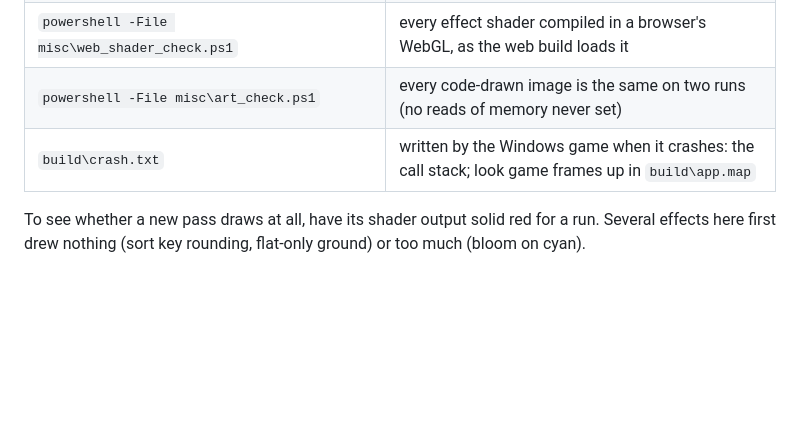
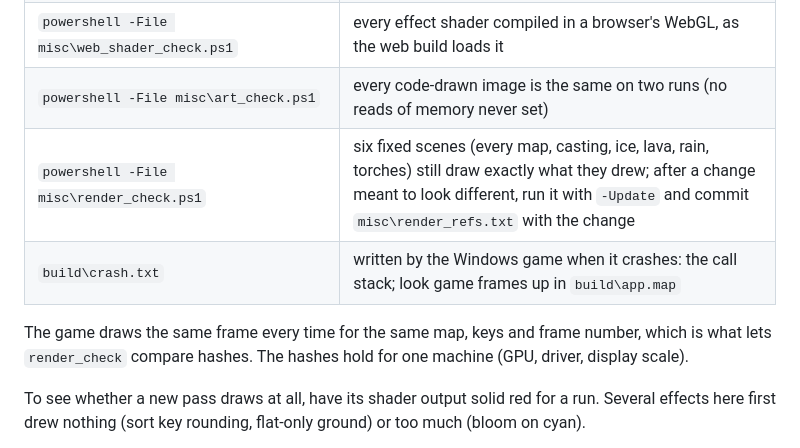
Before and after one commit to zoubirabde9a/Game-Demo, a Markdown page: docs/rendering.md, the part around the change. GitHub-like rendering; blank space fills up the shorter version.

Commit message:
Rendering doc: render_check, and why frames repeat
Co-Authored-By: Claude Opus 5.5 <noreply@anthropic.com>

```diff
--- a/docs/rendering.md
+++ b/docs/rendering.md
@@ -60,7 +60,10 @@ On an endless map every `TerrainAt`, `PropAt` and `ElevationAt` runs the map's n
 | `GAME_PROFILE=file` | `file`: the frame, the game's CPU part and the GPU part, every 2 s. `file.parts.txt`: simulate, ground, entities, flush, grade and screens |
 | `powershell -File misc\web_shader_check.ps1` | every effect shader compiled in a browser's WebGL, as the web build loads it |
 | `powershell -File misc\art_check.ps1` | every code-drawn image is the same on two runs (no reads of memory never set) |
+| `powershell -File misc\render_check.ps1` | six fixed scenes (every map, casting, ice, lava, rain, torches) still draw exactly what they drew; after a change meant to look different, run it with `-Update` and commit `misc\render_refs.txt` with the change |
 | `build\crash.txt` | written by the Windows game when it crashes: the call stack; look game frames up in `build\app.map` |
+
+The game draws the same frame every time for the same map, keys and frame number, which is what lets `render_check` compare hashes. The hashes hold for one machine (GPU, driver, display scale).
 
 To see whether a new pass draws at all, have its shader output solid red for a run. Several effects here first drew nothing (sort key rounding, flat-only ground) or too much (bloom on cyan).
 
```
